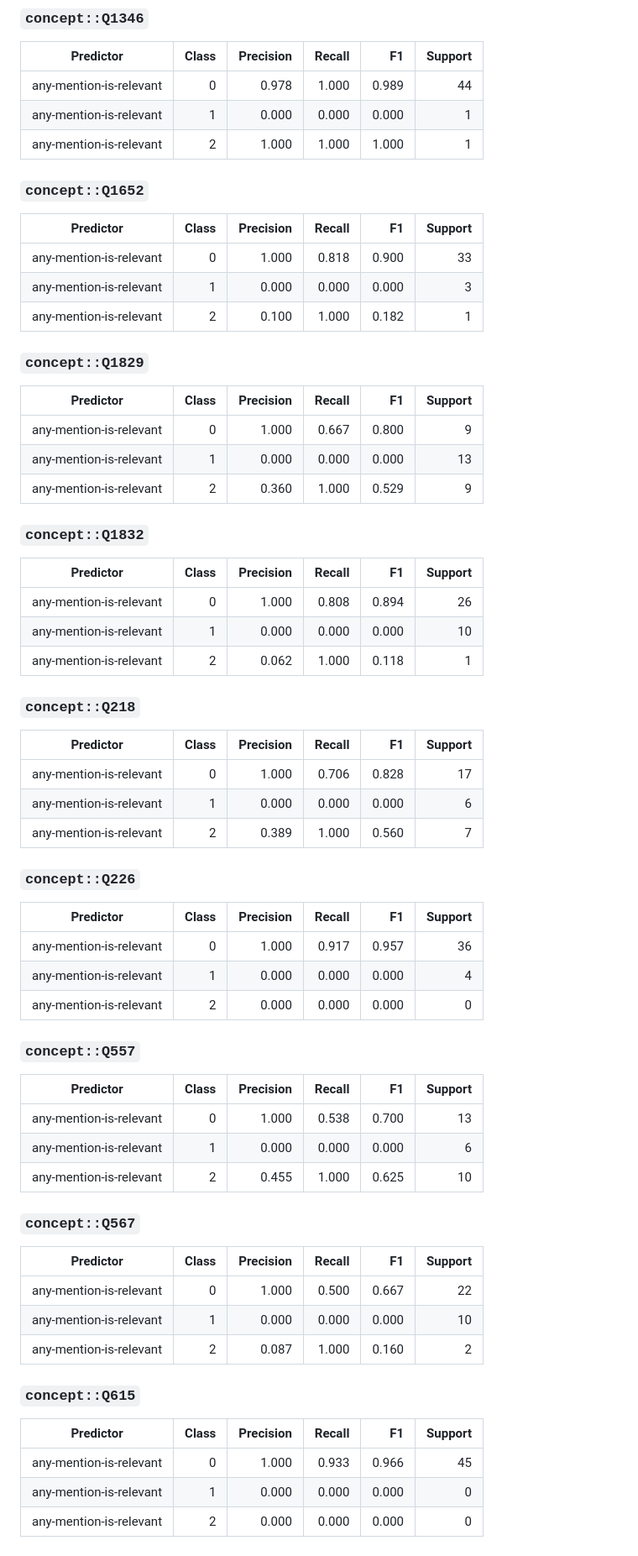
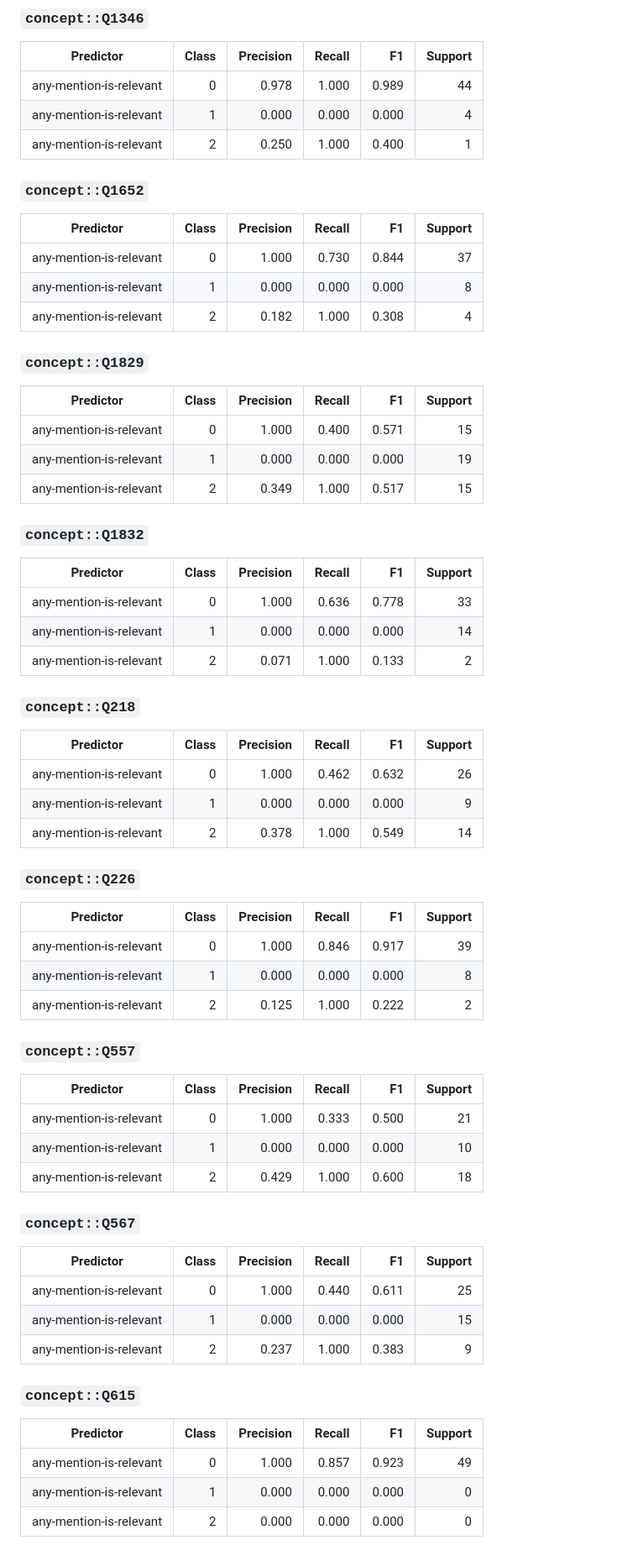
Before and after one commit to climatepolicyradar/search, a Markdown page: research/document_topic_relevance/PREDICTOR_METRICS.md, the part around one of its changes. Shown at 84% size. Drawn GitHub-style.

Commit message:
calculate baseline predictor metrics on full eval set (#306)

```diff
--- a/research/document_topic_relevance/PREDICTOR_METRICS.md
+++ b/research/document_topic_relevance/PREDICTOR_METRICS.md
@@ -438,70 +438,70 @@
 | Predictor               | Class | Precision | Recall |    F1 | Support |
 | ----------------------- | ----: | --------: | -----: | ----: | ------: |
 | any-mention-is-relevant |     0 |     0.978 |  1.000 | 0.989 |      44 |
-| any-mention-is-relevant |     1 |     0.000 |  0.000 | 0.000 |       1 |
-| any-mention-is-relevant |     2 |     1.000 |  1.000 | 1.000 |       1 |
+| any-mention-is-relevant |     1 |     0.000 |  0.000 | 0.000 |       4 |
+| any-mention-is-relevant |     2 |     0.250 |  1.000 | 0.400 |       1 |
 
 ### `concept::Q1652`
 
 | Predictor               | Class | Precision | Recall |    F1 | Support |
 | ----------------------- | ----: | --------: | -----: | ----: | ------: |
-| any-mention-is-relevant |     0 |     1.000 |  0.818 | 0.900 |      33 |
-| any-mention-is-relevant |     1 |     0.000 |  0.000 | 0.000 |       3 |
-| any-mention-is-relevant |     2 |     0.100 |  1.000 | 0.182 |       1 |
+| any-mention-is-relevant |     0 |     1.000 |  0.730 | 0.844 |      37 |
+| any-mention-is-relevant |     1 |     0.000 |  0.000 | 0.000 |       8 |
+| any-mention-is-relevant |     2 |     0.182 |  1.000 | 0.308 |       4 |
 
 ### `concept::Q1829`
 
 | Predictor               | Class | Precision | Recall |    F1 | Support |
 | ----------------------- | ----: | --------: | -----: | ----: | ------: |
-| any-mention-is-relevant |     0 |     1.000 |  0.667 | 0.800 |       9 |
-| any-mention-is-relevant |     1 |     0.000 |  0.000 | 0.000 |      13 |
-| any-mention-is-relevant |     2 |     0.360 |  1.000 | 0.529 |       9 |
+| any-mention-is-relevant |     0 |     1.000 |  0.400 | 0.571 |      15 |
+| any-mention-is-relevant |     1 |     0.000 |  0.000 | 0.000 |      19 |
+| any-mention-is-relevant |     2 |     0.349 |  1.000 | 0.517 |      15 |
 
 ### `concept::Q1832`
 
 | Predictor               | Class | Precision | Recall |    F1 | Support |
 | ----------------------- | ----: | --------: | -----: | ----: | ------: |
-| any-mention-is-relevant |     0 |     1.000 |  0.808 | 0.894 |      26 |
-| any-mention-is-relevant |     1 |     0.000 |  0.000 | 0.000 |      10 |
-| any-mention-is-relevant |     2 |     0.062 |  1.000 | 0.118 |       1 |
+| any-mention-is-relevant |     0 |     1.000 |  0.636 | 0.778 |      33 |
+| any-mention-is-relevant |     1 |     0.000 |  0.000 | 0.000 |      14 |
+| any-mention-is-relevant |     2 |     0.071 |  1.000 | 0.133 |       2 |
 
 ### `concept::Q218`
 
 | Predictor               | Class | Precision | Recall |    F1 | Support |
 | ----------------------- | ----: | --------: | -----: | ----: | ------: |
-| any-mention-is-relevant |     0 |     1.000 |  0.706 | 0.828 |      17 |
-| any-mention-is-relevant |     1 |     0.000 |  0.000 | 0.000 |       6 |
-| any-mention-is-relevant |     2 |     0.389 |  1.000 | 0.560 |       7 |
+| any-mention-is-relevant |     0 |     1.000 |  0.462 | 0.632 |      26 |
+| any-mention-is-relevant |     1 |     0.000 |  0.000 | 0.000 |       9 |
+| any-mention-is-relevant |     2 |     0.378 |  1.000 | 0.549 |      14 |
 
 ### `concept::Q226`
 
 | Predictor               | Class | Precision | Recall |    F1 | Support |
 | ----------------------- | ----: | --------: | -----: | ----: | ------: |
-| any-mention-is-relevant |     0 |     1.000 |  0.917 | 0.957 |      36 |
-| any-mention-is-relevant |     1 |     0.000 |  0.000 | 0.000 |       4 |
-| any-mention-is-relevant |     2 |     0.000 |  0.000 | 0.000 |       0 |
+| any-mention-is-relevant |     0 |     1.000 |  0.846 | 0.917 |      39 |
+| any-mention-is-relevant |     1 |     0.000 |  0.000 | 0.000 |       8 |
+| any-mention-is-relevant |     2 |     0.125 |  1.000 | 0.222 |       2 |
 
 ### `concept::Q557`
 
 | Predictor               | Class | Precision | Recall |    F1 | Support |
 | ----------------------- | ----: | --------: | -----: | ----: | ------: |
-| any-mention-is-relevant |     0 |     1.000 |  0.538 | 0.700 |      13 |
-| any-mention-is-relevant |     1 |     0.000 |  0.000 | 0.000 |       6 |
-| any-mention-is-relevant |     2 |     0.455 |  1.000 | 0.625 |      10 |
+| any-mention-is-relevant |     0 |     1.000 |  0.333 | 0.500 |      21 |
+| any-mention-is-relevant |     1 |     0.000 |  0.000 | 0.000 |      10 |
+| any-mention-is-relevant |     2 |     0.429 |  1.000 | 0.600 |      18 |
 
 ### `concept::Q567`
 
 | Predictor               | Class | Precision | Recall |    F1 | Support |
 | ----------------------- | ----: | --------: | -----: | ----: | ------: |
-| any-mention-is-relevant |     0 |     1.000 |  0.500 | 0.667 |      22 |
-| any-mention-is-relevant |     1 |     0.000 |  0.000 | 0.000 |      10 |
-| any-mention-is-relevant |     2 |     0.087 |  1.000 | 0.160 |       2 |
+| any-mention-is-relevant |     0 |     1.000 |  0.440 | 0.611 |      25 |
+| any-mention-is-relevant |     1 |     0.000 |  0.000 | 0.000 |      15 |
+| any-mention-is-relevant |     2 |     0.237 |  1.000 | 0.383 |       9 |
 
 ### `concept::Q615`
 
 | Predictor               | Class | Precision | Recall |    F1 | Support |
 | ----------------------- | ----: | --------: | -----: | ----: | ------: |
-| any-mention-is-relevant |     0 |     1.000 |  0.933 | 0.966 |      45 |
+| any-mention-is-relevant |     0 |     1.000 |  0.857 | 0.923 |      49 |
 | any-mention-is-relevant |     1 |     0.000 |  0.000 | 0.000 |       0 |
 | any-mention-is-relevant |     2 |     0.000 |  0.000 | 0.000 |       0 |
 
```
Also changed, not shown: other parts of research/document_topic_relevance/PREDICTOR_METRICS.md (+92 -92 lines).
